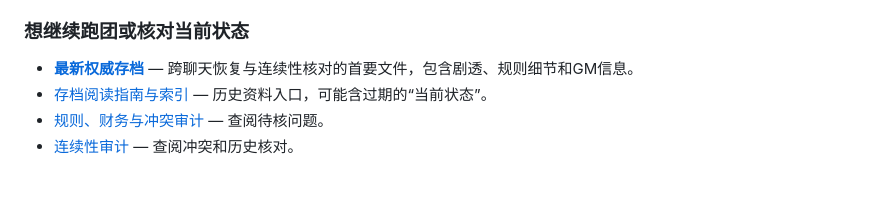
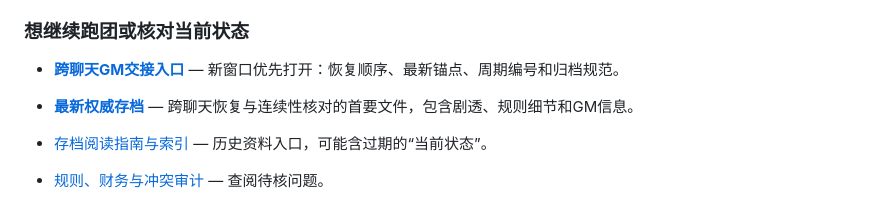
Before and after one commit to Msipla/Archives, a Markdown page: aetherland/README.md, the part around the change. Drawn GitHub-style; blank space fills up the shorter version.

Commit message:
docs(aetherland): link cross-chat handoff from world README

```diff
--- a/aetherland/README.md
+++ b/aetherland/README.md
@@ -28,6 +28,8 @@
 4. [冒险周期存档](history/cycles/) — 查看已经保存的冒险记录。**注意：这些是原始档案，不是经过完整文学编辑的小说。**
 
 ### 想继续跑团或核对当前状态
+
+- **[跨聊天GM交接入口](HANDOFF.md)** — 新窗口优先打开：恢复顺序、最新锚点、周期编号和归档规范。
 
 - **[最新权威存档](canonical-save.md)** — 跨聊天恢复与连续性核对的首要文件，包含剧透、规则细节和GM信息。
 - [存档阅读指南与索引](reference/00_阅读指南与档案索引.md) — 历史资料入口，可能含过期的“当前状态”。
```
